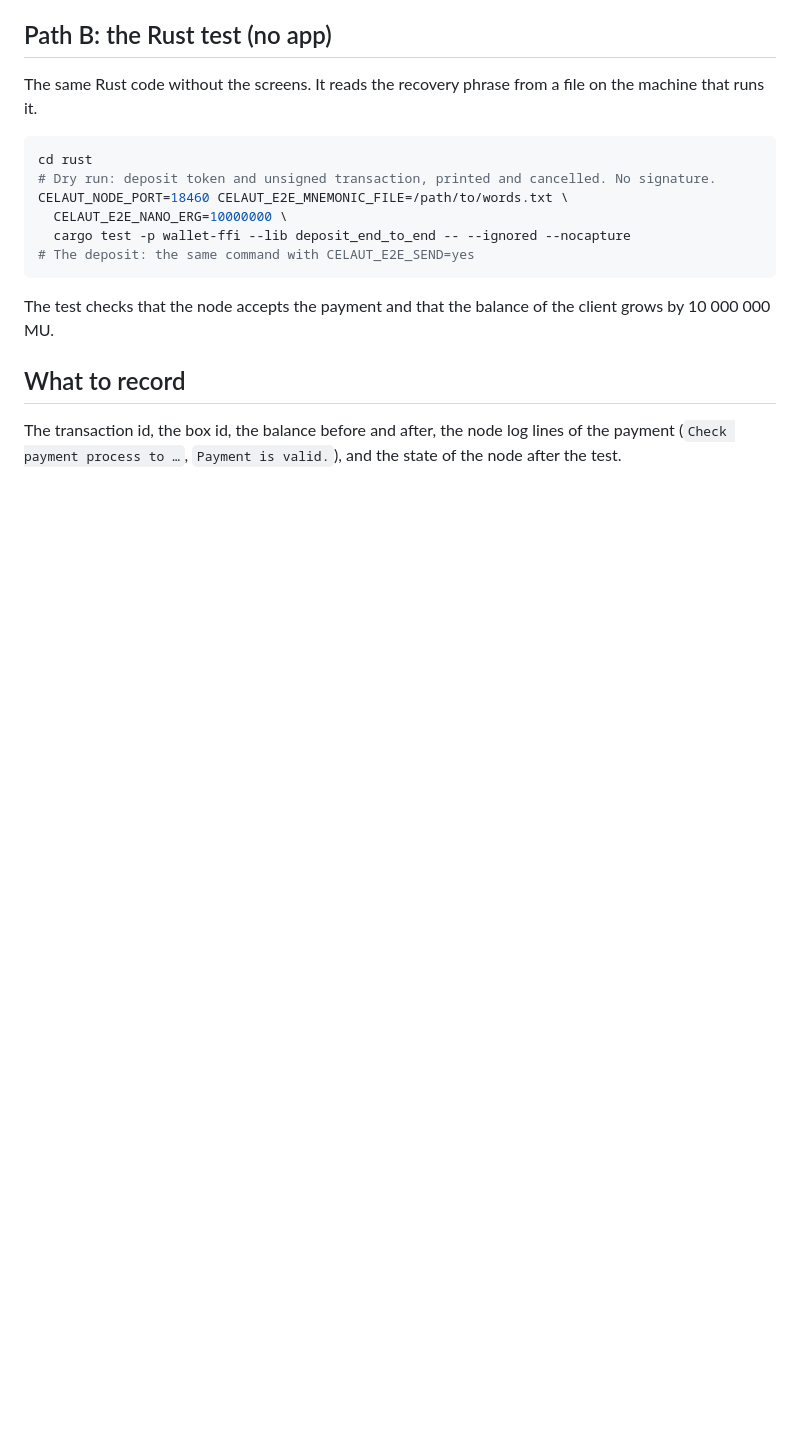
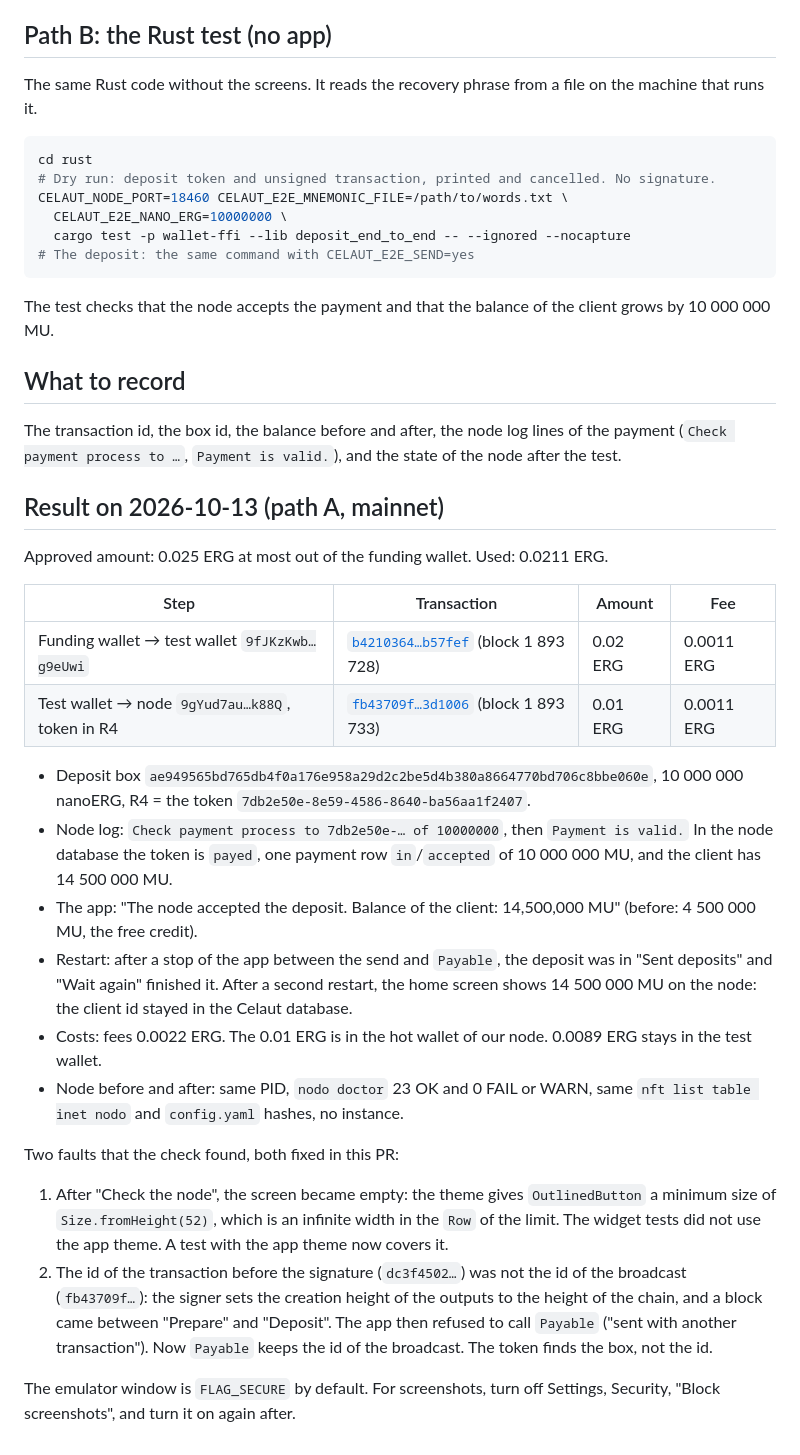
Before and after one commit to celaut-project/chatui, a Markdown page: docs/celaut/deposit-e2e.md, the part around the change. GitHub-like rendering; blank space fills up the shorter version.

Commit message:
Write the result of the deposit check on mainnet

```diff
--- a/docs/celaut/deposit-e2e.md
+++ b/docs/celaut/deposit-e2e.md
@@ -109,3 +109,42 @@ grows by 10 000 000 MU.
 The transaction id, the box id, the balance before and after, the node log lines of the
 payment (`Check payment process to …`, `Payment is valid.`), and the state of the node
 after the test.
+
+## Result on 2026-10-13 (path A, mainnet)
+
+Approved amount: 0.025 ERG at most out of the funding wallet. Used: 0.0211 ERG.
+
+| Step | Transaction | Amount | Fee |
+|---|---|---|---|
+| Funding wallet → test wallet `9fJKzKwb…g9eUwi` | [`b4210364…b57fef`](https://explorer.ergoplatform.com/en/transactions/b421036436094b5a1832cfb36aac9bf1f460fe6b80ec2e0c6ddba463b8b57fef) (block 1 893 728) | 0.02 ERG | 0.0011 ERG |
+| Test wallet → node `9gYud7au…k88Q`, token in R4 | [`fb43709f…3d1006`](https://explorer.ergoplatform.com/en/transactions/fb43709f9f8b277c974449196c173bfc484e8ed6e8d4daf04a5663da0b3d1006) (block 1 893 733) | 0.01 ERG | 0.0011 ERG |
+
+- Deposit box `ae949565bd765db4f0a176e958a29d2c2be5d4b380a8664770bd706c8bbe060e`,
+  10 000 000 nanoERG, R4 = the token `7db2e50e-8e59-4586-8640-ba56aa1f2407`.
+- Node log: `Check payment process to 7db2e50e-… of 10000000`, then `Payment is valid.`
+  In the node database the token is `payed`, one payment row `in`/`accepted` of
+  10 000 000 MU, and the client has 14 500 000 MU.
+- The app: "The node accepted the deposit. Balance of the client: 14,500,000 MU"
+  (before: 4 500 000 MU, the free credit).
+- Restart: after a stop of the app between the send and `Payable`, the deposit was in
+  "Sent deposits" and "Wait again" finished it. After a second restart, the home screen
+  shows 14 500 000 MU on the node: the client id stayed in the Celaut database.
+- Costs: fees 0.0022 ERG. The 0.01 ERG is in the hot wallet of our node. 0.0089 ERG
+  stays in the test wallet.
+- Node before and after: same PID, `nodo doctor` 23 OK and 0 FAIL or WARN, same
+  `nft list table inet nodo` and `config.yaml` hashes, no instance.
+
+Two faults that the check found, both fixed in this PR:
+
+1. After "Check the node", the screen became empty: the theme gives `OutlinedButton` a
+   minimum size of `Size.fromHeight(52)`, which is an infinite width in the `Row` of the
+   limit. The widget tests did not use the app theme. A test with the app theme now
+   covers it.
+2. The id of the transaction before the signature (`dc3f4502…`) was not the id of the
+   broadcast (`fb43709f…`): the signer sets the creation height of the outputs to the
+   height of the chain, and a block came between "Prepare" and "Deposit". The app then
+   refused to call `Payable` ("sent with another transaction"). Now `Payable` keeps the
+   id of the broadcast. The token finds the box, not the id.
+
+The emulator window is `FLAG_SECURE` by default. For screenshots, turn off Settings,
+Security, "Block screenshots", and turn it on again after.
```
Also changed, not shown: docs/celaut-plan.md (+3 -3 lines).
